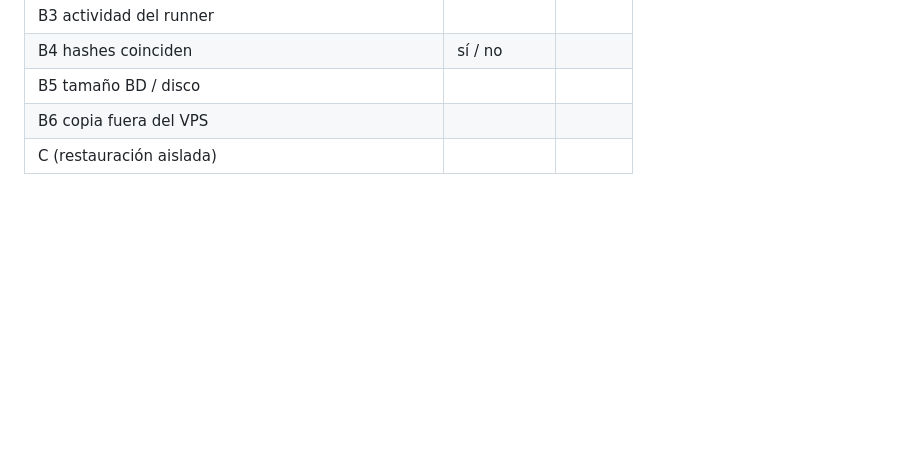
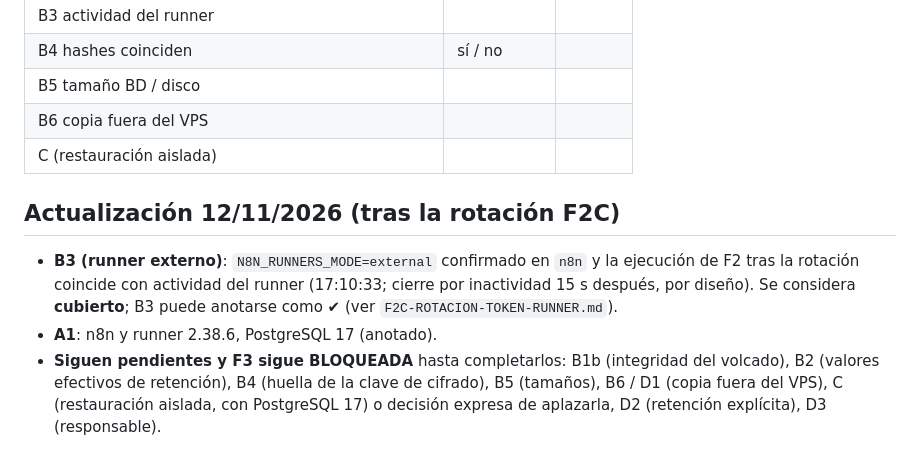
Before and after one commit to lexahabla/TRADYLOR, a Markdown page: automation/docs/F2B-CIERRE-PENDIENTES-ANTES-DE-F3.md, the part around the change. Drawn GitHub-style; blank space fills up the shorter version.

```diff
--- a/automation/docs/F2B-CIERRE-PENDIENTES-ANTES-DE-F3.md
+++ b/automation/docs/F2B-CIERRE-PENDIENTES-ANTES-DE-F3.md
@@ -72,3 +72,8 @@ A1–A5 anotados · B1b ✔ (gzip, 1× «dump complete», SHA-256 anotado) · B2
 | B5 tamaño BD / disco | | |
 | B6 copia fuera del VPS | | |
 | C (restauración aislada) | | |
+
+## Actualización 12/11/2026 (tras la rotación F2C)
+- **B3 (runner externo)**: `N8N_RUNNERS_MODE=external` confirmado en `n8n` y la ejecución de F2 tras la rotación coincide con actividad del runner (17:10:33; cierre por inactividad 15 s después, por diseño). Se considera **cubierto**; B3 puede anotarse como ✔ (ver `F2C-ROTACION-TOKEN-RUNNER.md`).
+- **A1**: n8n y runner 2.38.6, PostgreSQL 17 (anotado).
+- **Siguen pendientes y F3 sigue BLOQUEADA** hasta completarlos: B1b (integridad del volcado), B2 (valores efectivos de retención), B4 (huella de la clave de cifrado), B5 (tamaños), B6 / D1 (copia fuera del VPS), C (restauración aislada, con PostgreSQL 17) o decisión expresa de aplazarla, D2 (retención explícita), D3 (responsable).
```
Also changed, not shown: automation/docs/F2C-ROTACION-TOKEN-RUNNER.md (+24 -0 lines).
